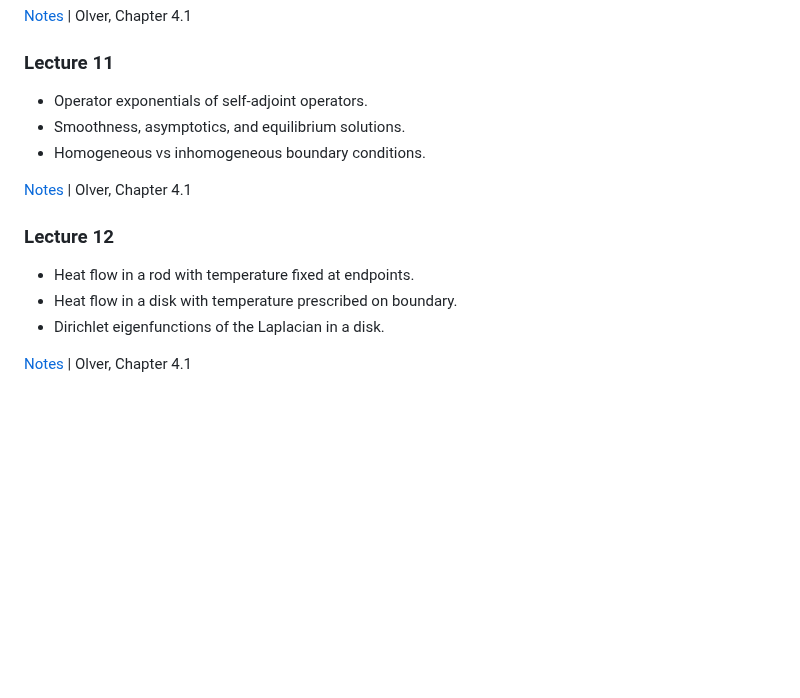
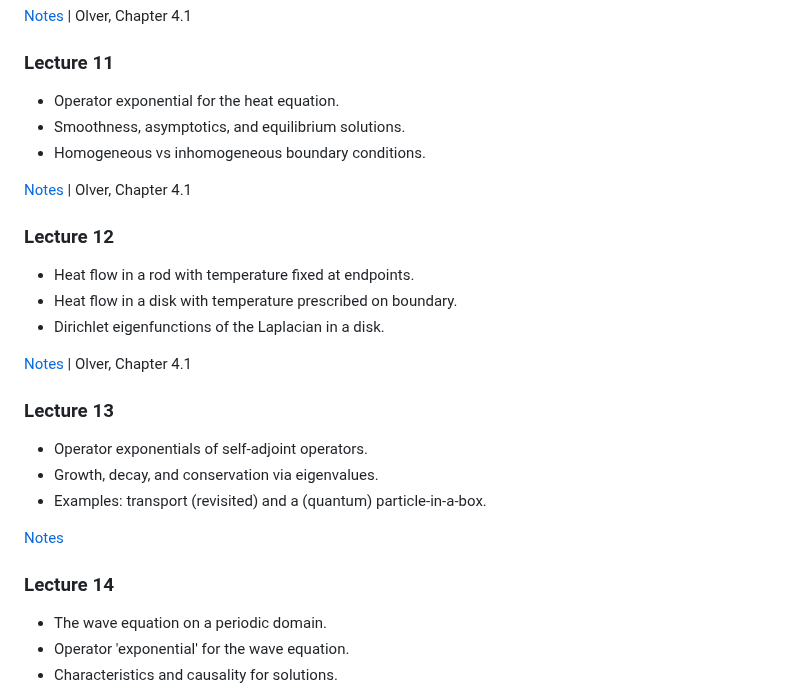
Before and after one commit to mitmath/18303, a Markdown page: README.md, the part around one of its changes. GitHub-like rendering; blank space fills up the shorter version.

Commit message:
Add Lecture 13 and 14 notes

```diff
--- a/README.md
+++ b/README.md
@@ -154,7 +154,7 @@ summarizing what you intend to do. Potential projects will be suggested as the c
 
 ### Lecture 11
 
-- Operator exponentials of self-adjoint operators.
+- Operator exponential for the heat equation.
 - Smoothness, asymptotics, and equilibrium solutions.
 - Homogeneous vs inhomogeneous boundary conditions.
 
@@ -167,3 +167,18 @@ summarizing what you intend to do. Potential projects will be suggested as the c
 - Dirichlet eigenfunctions of the Laplacian in a disk.
 
 [Notes](https://github.com/mitmath/18303/blob/master/lecture_notes/lecture_12.pdf) | Olver, Chapter 4.1
+
+### Lecture 13
+
+- Operator exponentials of self-adjoint operators.
+- Growth, decay, and conservation via eigenvalues.
+- Examples: transport (revisited) and a (quantum) particle-in-a-box.
+
+[Notes](https://github.com/mitmath/18303/blob/master/lecture_notes/lecture_13.pdf)
+
+### Lecture 14
+
+- The wave equation on a periodic domain.
+- Operator 'exponential' for the wave equation.
+- Characteristics and causality for solutions.
+
```
Also changed, not shown: other parts of README.md (+1 -0 lines).
